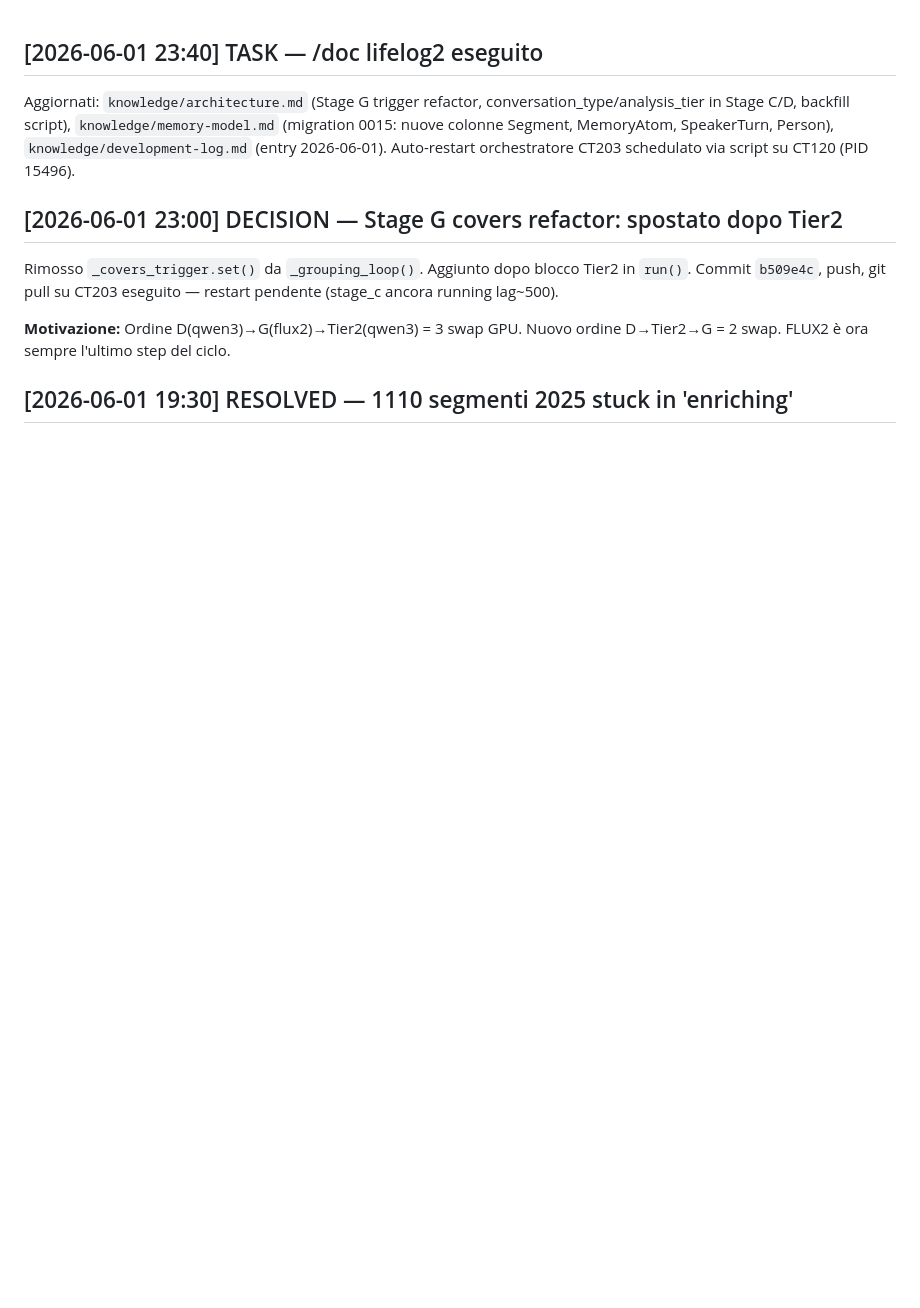
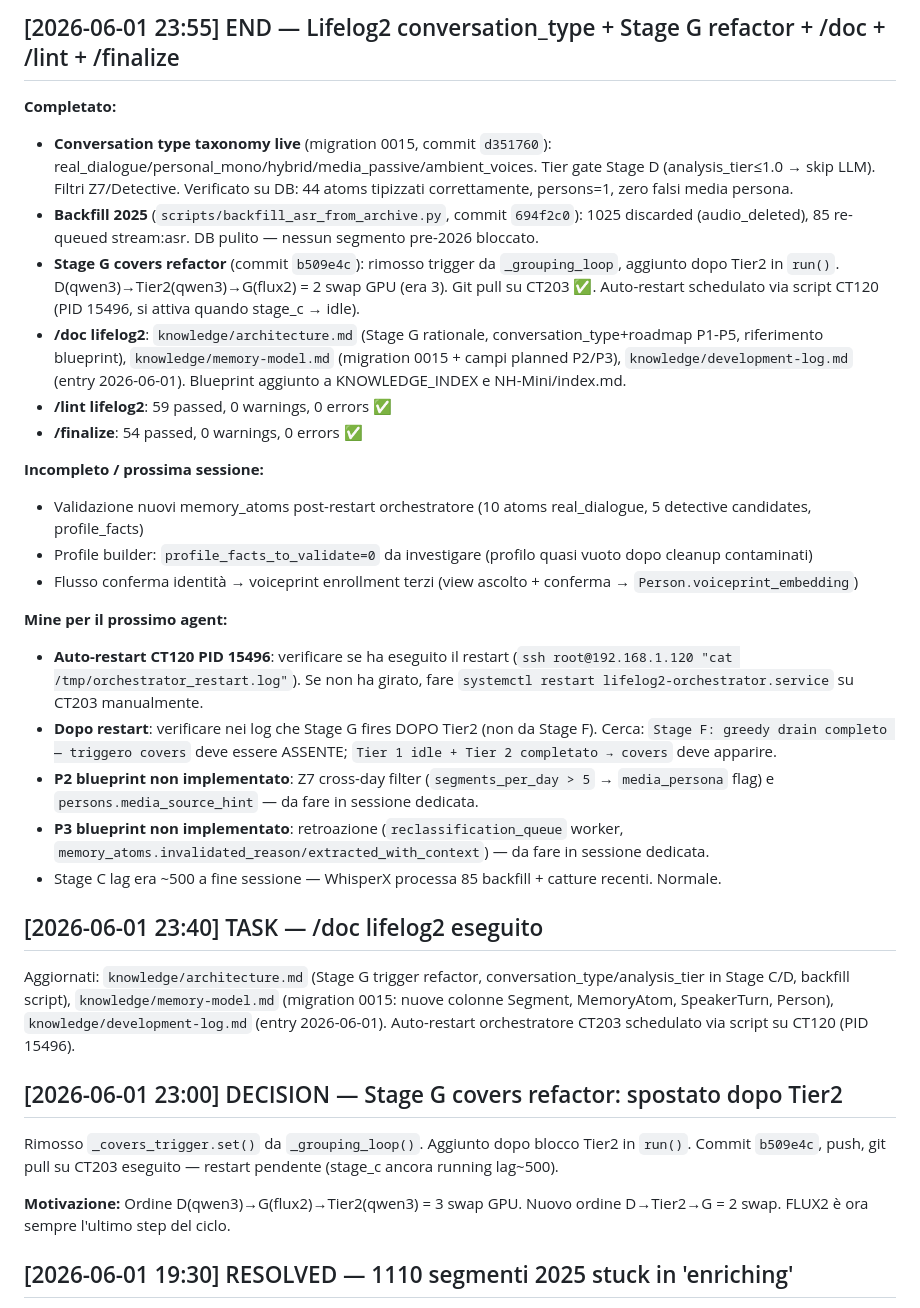
Before and after one commit to S3ph1r/nh-mini, a Markdown page: state/session-journal.md, the part around the change. Rendered like a GitHub page; blank space fills up the shorter version.

Commit message:
finalize: END sessione 2026-06-01 — conversation_type + Stage G + doc + lint
Co-Authored-By: Claude Sonnet 4.6 <noreply@anthropic.com>

```diff
--- a/state/session-journal.md
+++ b/state/session-journal.md
@@ -1,3 +1,25 @@
+## [2026-06-01 23:55] END — Lifelog2 conversation_type + Stage G refactor + /doc + /lint + /finalize
+
+**Completato:**
+- **Conversation type taxonomy live** (migration 0015, commit `d351760`): real_dialogue/personal_mono/hybrid/media_passive/ambient_voices. Tier gate Stage D (analysis_tier≤1.0 → skip LLM). Filtri Z7/Detective. Verificato su DB: 44 atoms tipizzati correttamente, persons=1, zero falsi media persona.
+- **Backfill 2025** (`scripts/backfill_asr_from_archive.py`, commit `694f2c0`): 1025 discarded (audio_deleted), 85 re-queued stream:asr. DB pulito — nessun segmento pre-2026 bloccato.
+- **Stage G covers refactor** (commit `b509e4c`): rimosso trigger da `_grouping_loop`, aggiunto dopo Tier2 in `run()`. D(qwen3)→Tier2(qwen3)→G(flux2) = 2 swap GPU (era 3). Git pull su CT203 ✅. Auto-restart schedulato via script CT120 (PID 15496, si attiva quando stage_c → idle).
+- **/doc lifelog2**: `knowledge/architecture.md` (Stage G rationale, conversation_type+roadmap P1-P5, riferimento blueprint), `knowledge/memory-model.md` (migration 0015 + campi planned P2/P3), `knowledge/development-log.md` (entry 2026-06-01). Blueprint aggiunto a KNOWLEDGE_INDEX e NH-Mini/index.md.
+- **/lint lifelog2**: 59 passed, 0 warnings, 0 errors ✅
+- **/finalize**: 54 passed, 0 warnings, 0 errors ✅
+
+**Incompleto / prossima sessione:**
+- Validazione nuovi memory_atoms post-restart orchestratore (10 atoms real_dialogue, 5 detective candidates, profile_facts)
+- Profile builder: `profile_facts_to_validate=0` da investigare (profilo quasi vuoto dopo cleanup contaminati)
+- Flusso conferma identità → voiceprint enrollment terzi (view ascolto + conferma → `Person.voiceprint_embedding`)
+
+**Mine per il prossimo agent:**
+- **Auto-restart CT120 PID 15496**: verificare se ha eseguito il restart (`ssh root@192.168.1.120 "cat /tmp/orchestrator_restart.log"`). Se non ha girato, fare `systemctl restart lifelog2-orchestrator.service` su CT203 manualmente.
+- **Dopo restart**: verificare nei log che Stage G fires DOPO Tier2 (non da Stage F). Cerca: `Stage F: greedy drain completo — triggero covers` deve essere ASSENTE; `Tier 1 idle + Tier 2 completato → covers` deve apparire.
+- **P2 blueprint non implementato**: Z7 cross-day filter (`segments_per_day > 5` → `media_persona` flag) e `persons.media_source_hint` — da fare in sessione dedicata.
+- **P3 blueprint non implementato**: retroazione (`reclassification_queue` worker, `memory_atoms.invalidated_reason/extracted_with_context`) — da fare in sessione dedicata.
+- Stage C lag era ~500 a fine sessione — WhisperX processa 85 backfill + catture recenti. Normale.
+
 ## [2026-06-01 23:40] TASK — /doc lifelog2 eseguito
 
 Aggiornati: `knowledge/architecture.md` (Stage G trigger refactor, conversation_type/analysis_tier in Stage C/D, backfill script), `knowledge/memory-model.md` (migration 0015: nuove colonne Segment, MemoryAtom, SpeakerTurn, Person), `knowledge/development-log.md` (entry 2026-06-01). Auto-restart orchestratore CT203 schedulato via script su CT120 (PID 15496).
```
